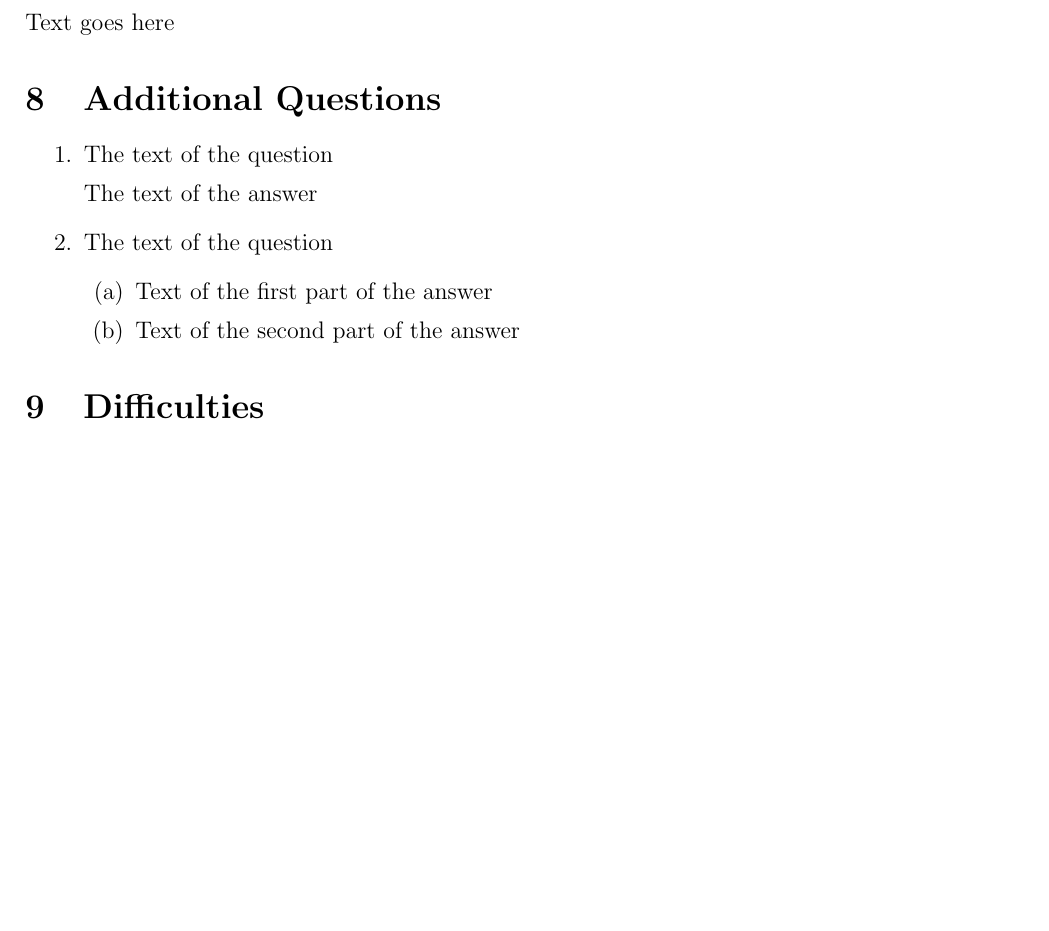
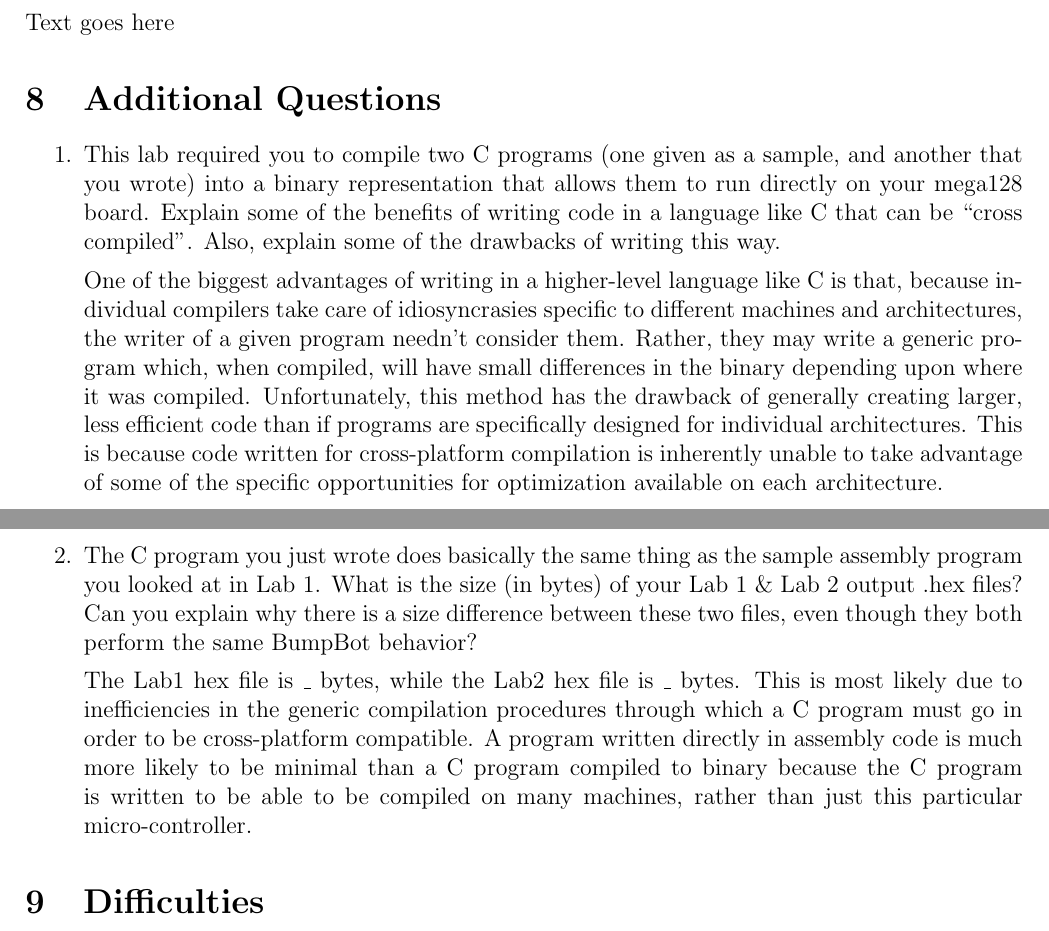
Before and after one commit to milesvdw/ece375lab, a LaTeX document (Lab2/Report2.tex): part of page 2 of 4 before the commit and two parts of pages 2 and 3 of 4 after it, the two joined at a grey line, cut so that both start at the same text, the shorter picture padded with empty space. Compiled offline with pdfLaTeX.

Commit message:
Study Questions for lab 2

```diff
--- a/Lab2/Report2.tex
+++ b/Lab2/Report2.tex
@@ -53,19 +53,22 @@ Text goes here
 \section{Additional Questions}
 \begin{enumerate}
     \item
-    The text of the question
+    This lab required you to compile two C programs (one given as a sample,
+    and another that you wrote) into a binary representation that allows them to
+    run directly on your mega128 board. Explain some of the benefits of writing
+    code in a language like C that can be “cross compiled”. Also, explain some
+    of the drawbacks of writing this way.
 
-    The text of the answer
+    One of the biggest advantages of writing in a higher-level language like C is that, because individual compilers take care of idiosyncrasies specific to different machines and architectures, the writer of a given program needn't consider them. Rather, they may write a generic program which, when compiled, will have small differences in the binary depending upon where it was compiled. Unfortunately, this method has the drawback of generally creating larger, less efficient code than if programs are specifically designed for individual architectures. This is because code written for cross-platform compilation is inherently unable to take advantage of some of the specific opportunities for optimization available on each architecture.
 
     \item
-    The text of the question
-    \begin{enumerate}
-        \item
-        Text of the first part of the answer
+    The C program you just wrote does basically the same thing as the sample
+    assembly program you looked at in Lab 1. What is the size (in bytes) of
+    your Lab 1 \& Lab 2 output .hex files? Can you explain why there is a size
+    difference between these two files, even though they both perform the same
+    BumpBot behavior?
 
-        \item
-        Text of the second part of the answer
-    \end{enumerate}
+    The Lab1 hex file is \_ bytes, while the Lab2 hex file is \_ bytes. This is most likely due to inefficiencies in the generic compilation procedures through which a C program must go in order to be cross-platform compatible. A program written directly in assembly code is much more likely to be minimal than a C program compiled to binary because the C program is written to be able to be compiled on many machines, rather than just this particular micro-controller.
 
 \end{enumerate}
 
```
